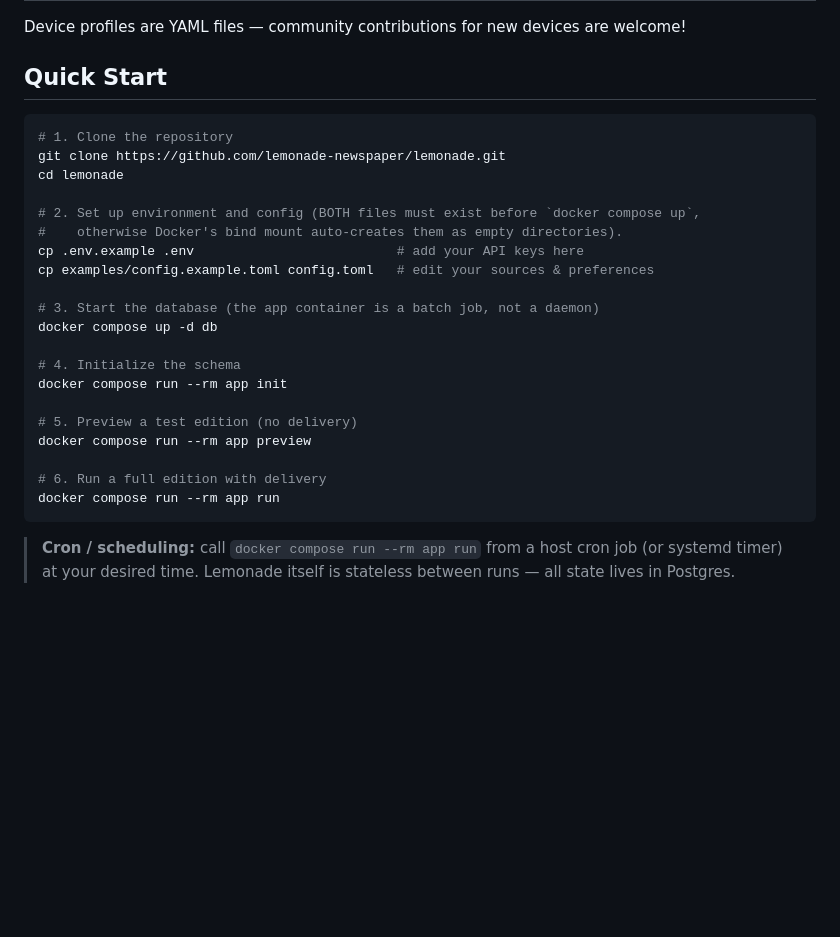
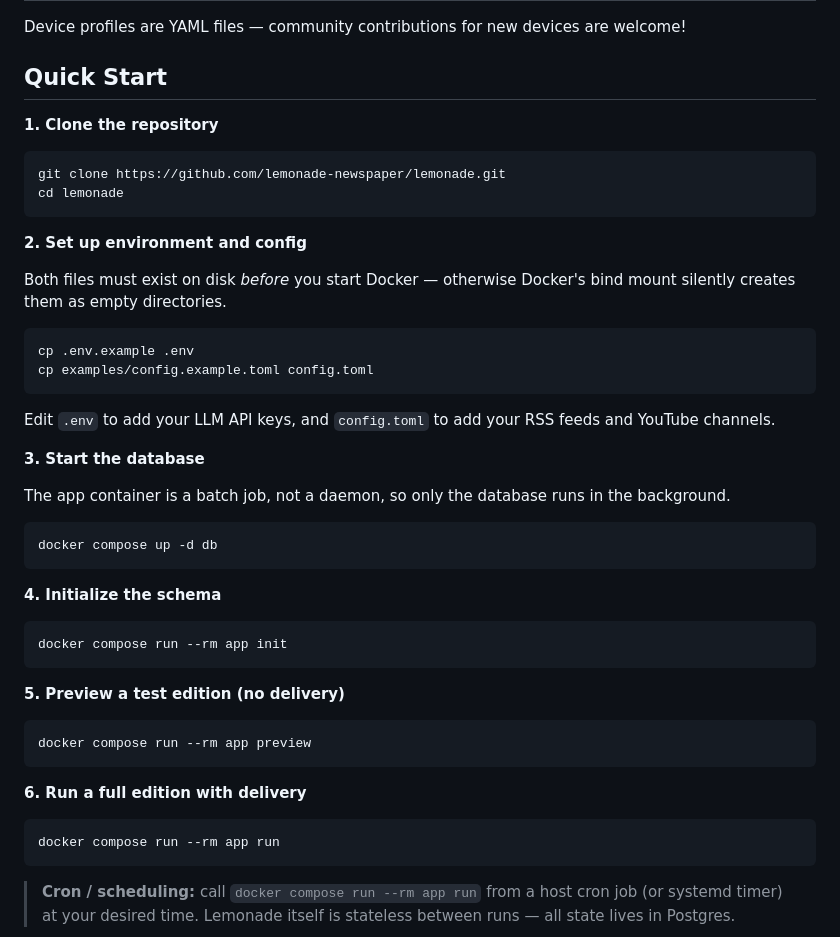
Before and after one commit to deepmentation/LLMonadePress, a Markdown page: README.md, the part around the change. GitHub-like rendering; blank space fills up the shorter version.

Commit message:
docs: split README quickstart into separate code blocks
zsh's interactive_comments is off by default, so trailing '# comment'
text in a copy-pasted multi-line block becomes positional arguments
to the command instead of being stripped as comments. Each step is
now its own block with prose between them.

Co-Authored-By: Claude Opus 4.6 <noreply@anthropic.com>

````diff
--- a/README.md
+++ b/README.md
@@ -38,26 +38,50 @@ Device profiles are YAML files — community contributions for new devices are w
 
 ## Quick Start
 
+**1. Clone the repository**
+
 ```bash
-# 1. Clone the repository
 git clone https://github.com/lemonade-newspaper/lemonade.git
 cd lemonade
+```
 
-# 2. Set up environment and config (BOTH files must exist before `docker compose up`,
-#    otherwise Docker's bind mount auto-creates them as empty directories).
-cp .env.example .env                          # add your API keys here
-cp examples/config.example.toml config.toml   # edit your sources & preferences
+**2. Set up environment and config**
 
-# 3. Start the database (the app container is a batch job, not a daemon)
+Both files must exist on disk *before* you start Docker — otherwise Docker's
+bind mount silently creates them as empty directories.
+
+```bash
+cp .env.example .env
+cp examples/config.example.toml config.toml
+```
+
+Edit `.env` to add your LLM API keys, and `config.toml` to add your RSS feeds
+and YouTube channels.
+
+**3. Start the database**
+
+The app container is a batch job, not a daemon, so only the database runs in
+the background.
+
+```bash
 docker compose up -d db
+```
 
-# 4. Initialize the schema
+**4. Initialize the schema**
+
+```bash
 docker compose run --rm app init
+```
 
-# 5. Preview a test edition (no delivery)
+**5. Preview a test edition (no delivery)**
+
+```bash
 docker compose run --rm app preview
+```
 
-# 6. Run a full edition with delivery
+**6. Run a full edition with delivery**
+
+```bash
 docker compose run --rm app run
 ```
 
````
